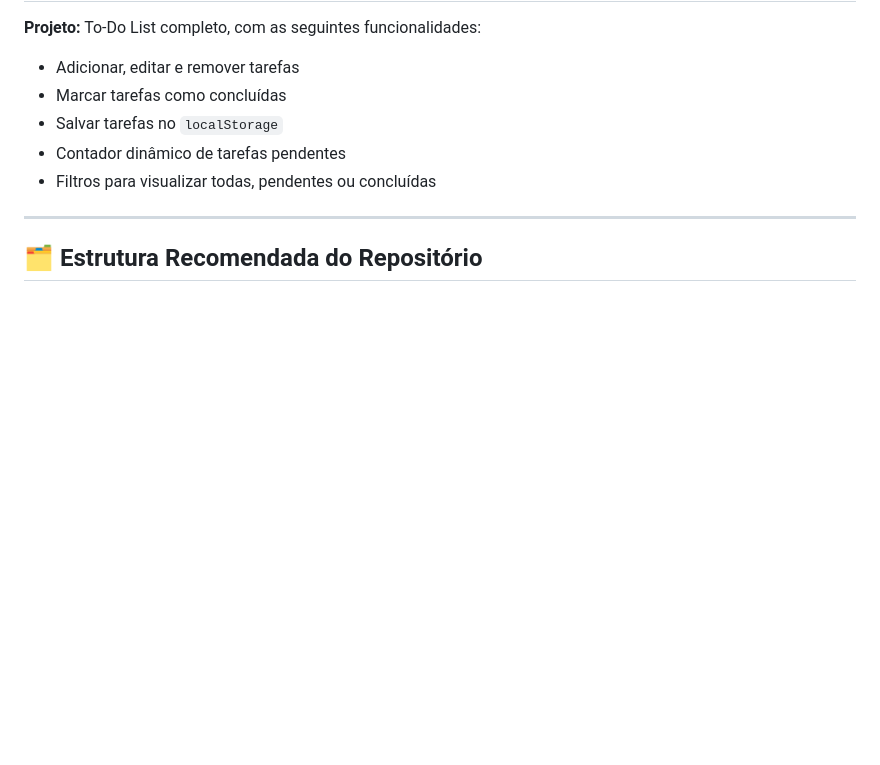
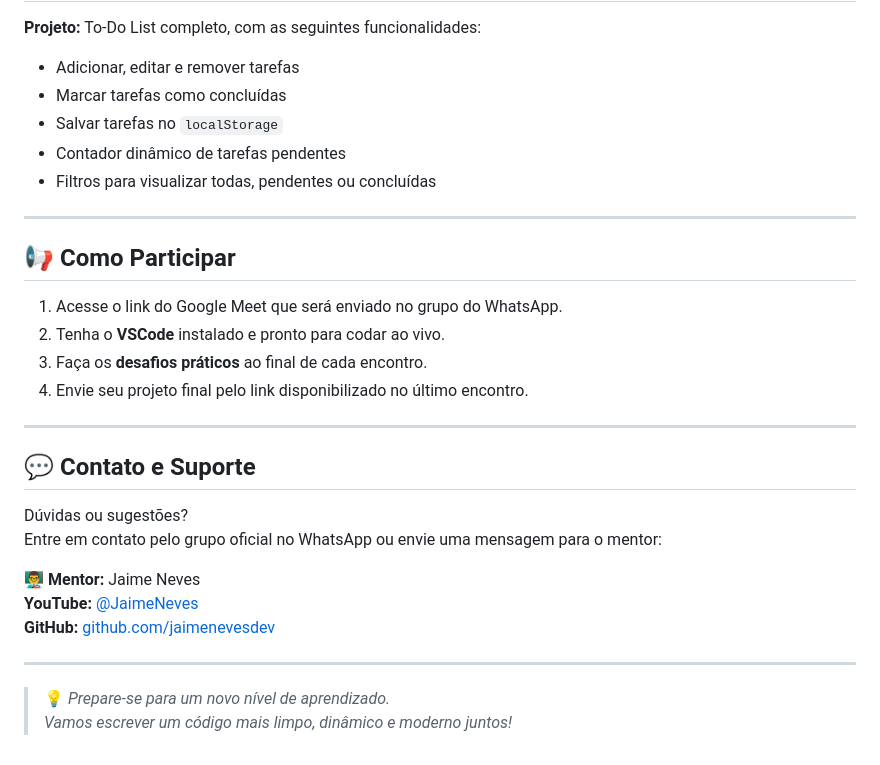
Before and after one commit to jaimeneeves/mentoria-frontend-2.0, a Markdown page: README.md, the part around the change. Rendered like a GitHub page; blank space fills up the shorter version.

Commit message:
Add participation guidelines and mentor contact information to README

```diff
--- a/README.md
+++ b/README.md
@@ -124,4 +124,25 @@ Levar os alunos que já têm a base (HTML, CSS e JS) para o **próximo nível**,
 
 ---
 
-## 🗂️ Estrutura Recomendada do Repositório
+## 📢 Como Participar
+
+1. Acesse o link do Google Meet que será enviado no grupo do WhatsApp.
+2. Tenha o **VSCode** instalado e pronto para codar ao vivo.
+3. Faça os **desafios práticos** ao final de cada encontro.
+4. Envie seu projeto final pelo link disponibilizado no último encontro.
+
+---
+
+## 💬 Contato e Suporte
+
+Dúvidas ou sugestões?
+Entre em contato pelo grupo oficial no WhatsApp ou envie uma mensagem para o mentor:
+
+**👨‍🏫 Mentor:** Jaime Neves
+**YouTube:** [@JaimeNeves](https://www.youtube.com/@jaimeneves)
+**GitHub:** [github.com/jaimenevesdev](https://github.com/jaimeneeves)
+
+---
+
+> 💡 *Prepare-se para um novo nível de aprendizado.
+> Vamos escrever um código mais limpo, dinâmico e moderno juntos!*
```
